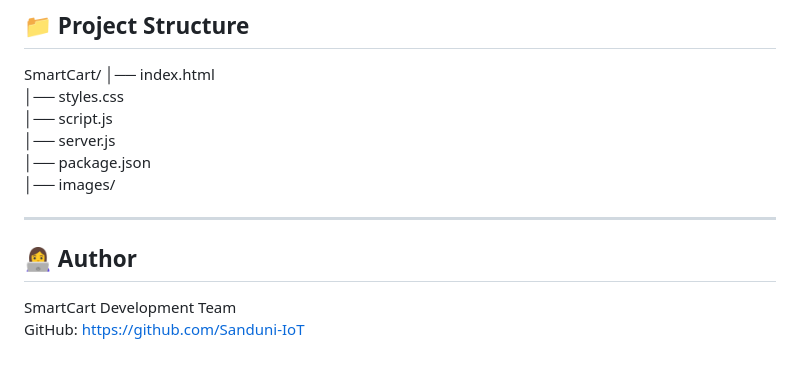
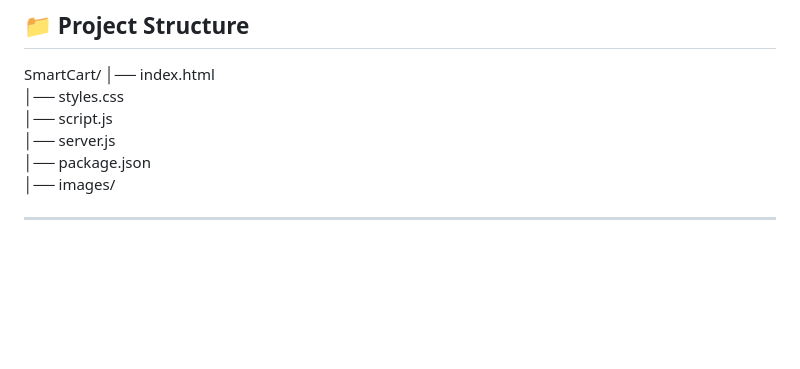
Before and after one commit to Sanduni-IoT/Smart-Cart-Project, a Markdown page: Smart-Cart-Project/README.md, the part around the change. Drawn GitHub-style; blank space fills up the shorter version.

```diff
--- a/Smart-Cart-Project/README.md
+++ b/Smart-Cart-Project/README.md
@@ -137,8 +137,3 @@ SmartCart/
 │── images/
 
 ---
-
-## 👩‍💻 Author
-
-SmartCart Development Team
-GitHub: https://github.com/Sanduni-IoT
```
